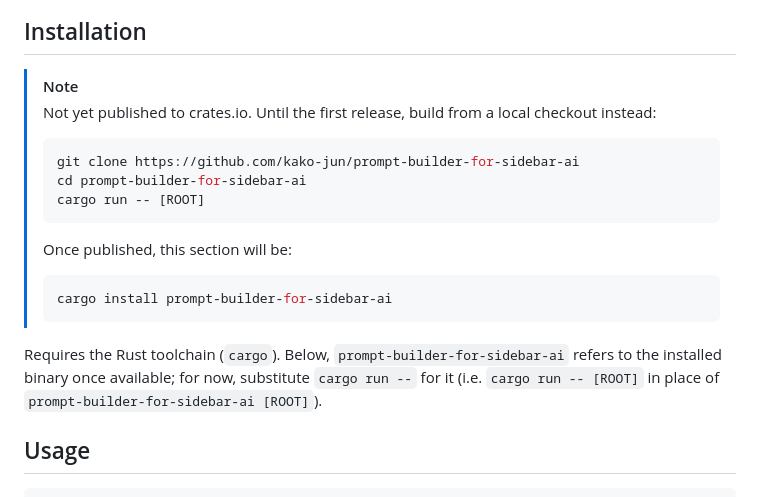
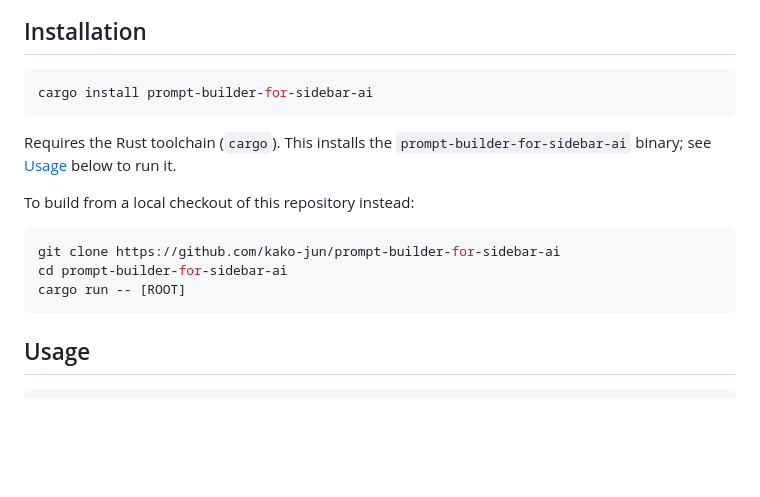
Before and after one commit to kako-jun/prompt-builder-for-sidebar-ai, a Markdown page: README.md, the part around the change. Rendered like a GitHub page; blank space fills up the shorter version.

Commit message:
docs: crates.io公開済みの状態に合わせてInstallationを更新 (#10) (#34)

````diff
--- a/README.md
+++ b/README.md
@@ -22,26 +22,20 @@ A local browser that builds prompts for sidebar AI from your files.
 
 ## Installation
 
-> [!NOTE]
-> Not yet published to crates.io. Until the first release, build from a
-> local checkout instead:
->
-> ```console
-> git clone https://github.com/kako-jun/prompt-builder-for-sidebar-ai
-> cd prompt-builder-for-sidebar-ai
-> cargo run -- [ROOT]
-> ```
->
-> Once published, this section will be:
->
-> ```console
-> cargo install prompt-builder-for-sidebar-ai
-> ```
+```console
+cargo install prompt-builder-for-sidebar-ai
+```
 
-Requires the Rust toolchain (`cargo`). Below, `prompt-builder-for-sidebar-ai`
-refers to the installed binary once available; for now, substitute
-`cargo run --` for it (i.e. `cargo run -- [ROOT]` in place of
-`prompt-builder-for-sidebar-ai [ROOT]`).
+Requires the Rust toolchain (`cargo`). This installs the
+`prompt-builder-for-sidebar-ai` binary; see [Usage](#usage) below to run it.
+
+To build from a local checkout of this repository instead:
+
+```console
+git clone https://github.com/kako-jun/prompt-builder-for-sidebar-ai
+cd prompt-builder-for-sidebar-ai
+cargo run -- [ROOT]
+```
 
 ## Usage
 
````
